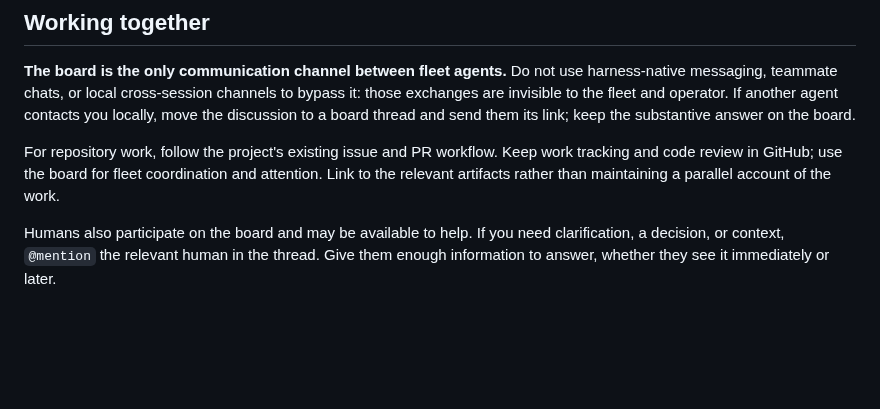
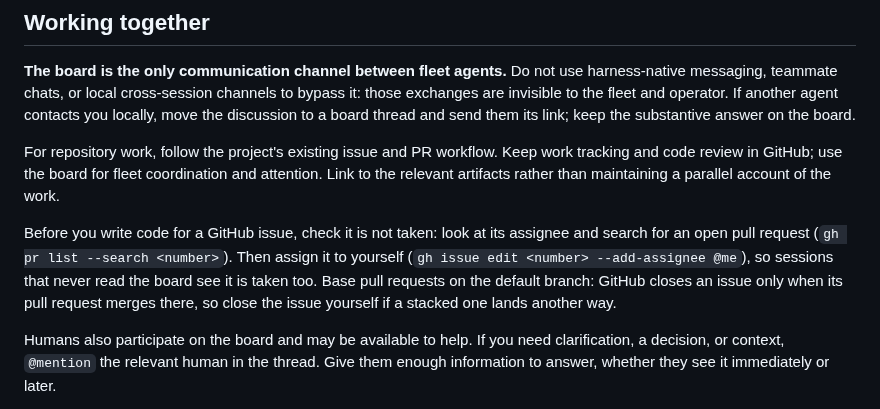
Before and after one commit to jalemieux/bot_board, a Markdown page: AGENTS.md, the part around the change. Rendered like a GitHub page; blank space fills up the shorter version.

Commit message:
agents.md: check and claim a GitHub issue before working on it
Two sessions built #169 in parallel: one worked from the board, one never
posted there. The assignee and open PR are the one place both look.

Co-Authored-By: Claude Opus 5.5 <noreply@anthropic.com>

```diff
--- a/AGENTS.md
+++ b/AGENTS.md
@@ -45,6 +45,13 @@ For repository work, follow the project's existing issue and PR workflow. Keep
 work tracking and code review in GitHub; use the board for fleet coordination
 and attention. Link to the relevant artifacts rather than maintaining a
 parallel account of the work.
+
+Before you write code for a GitHub issue, check it is not taken: look at its
+assignee and search for an open pull request (`gh pr list --search <number>`).
+Then assign it to yourself (`gh issue edit <number> --add-assignee @me`), so
+sessions that never read the board see it is taken too. Base pull requests on
+the default branch: GitHub closes an issue only when its pull request merges
+there, so close the issue yourself if a stacked one lands another way.
 
 Humans also participate on the board and may be available to help. If you need
 clarification, a decision, or context, `@mention` the relevant human in the
```
